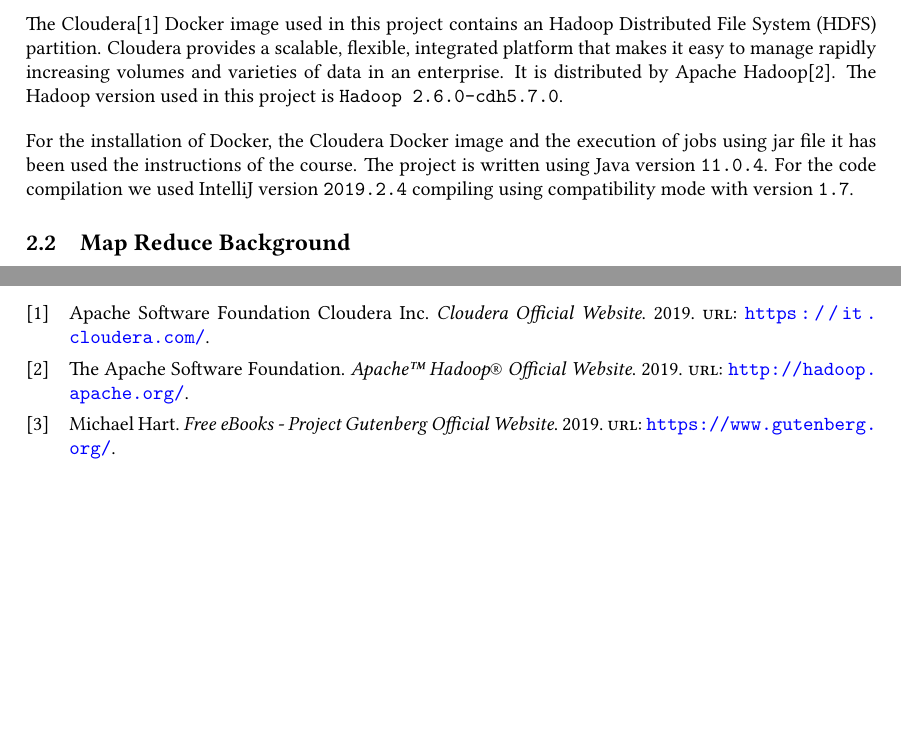
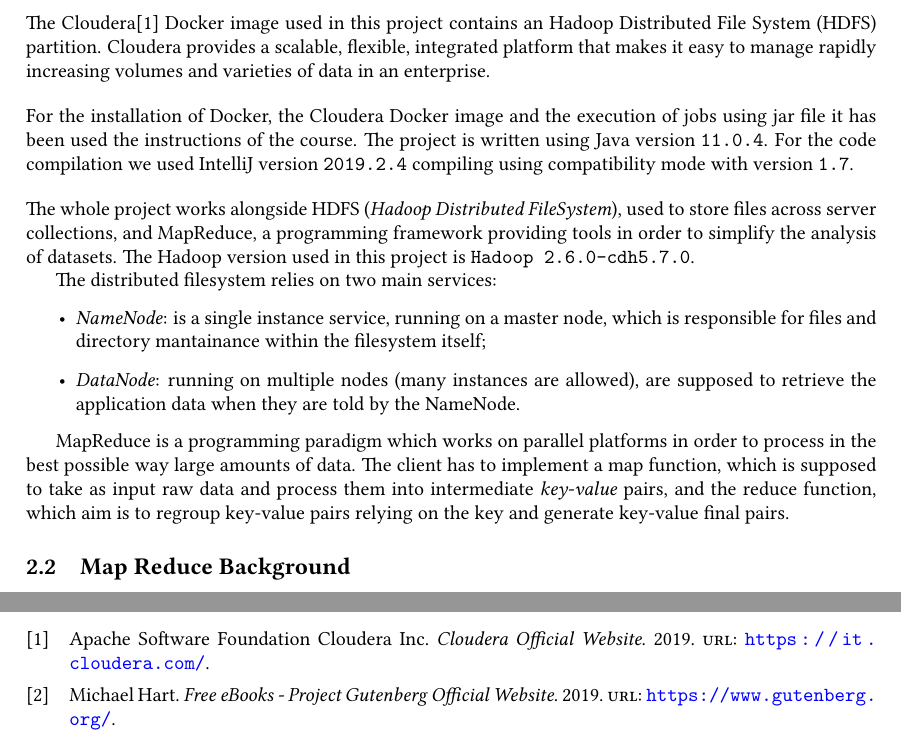
Before and after one commit to sentientmachin3/big-data-project, a LaTeX document (report/report.tex): two parts of pages 3 and 5 of 5, joined at a grey line, cut so that both start at the same text, the shorter picture padded with empty space. Compiled offline with pdfLaTeX.

Commit message:
added hdfs, namenode and datanode description

```diff
--- a/report/report.tex
+++ b/report/report.tex
@@ -81,13 +81,25 @@
 		\bigskip
 
 		\noindent
-		The Cloudera\parencite{Cloudera} Docker image used in this project contains an Hadoop Distributed File System (HDFS) partition. Cloudera provides a scalable, flexible, integrated platform that makes it easy to manage rapidly increasing volumes and
-		varieties of data in an enterprise. It is distributed by Apache Hadoop\parencite{Apache}. The Hadoop version used in this project is \texttt{Hadoop 2.6.0-cdh5.7.0}.
+		The Cloudera\parencite{Cloudera} Docker image used in this project contains an Hadoop Distributed File System (HDFS) partition. Cloudera provides a scalable, flexible, integrated platform that makes it easy to manage rapidly increasing volumes and varieties of data in an enterprise.
 
 		\bigskip
 
 		\noindent
 		For the installation of Docker, the Cloudera Docker image and the execution of jobs using jar file it has been used the instructions of the course. The project is written using Java version \texttt{11.0.4}. For the code compilation we used IntelliJ version \texttt{2019.2.4} compiling using compatibility mode with version \texttt{1.7}.
+
+		\bigskip
+
+		\noindent
+		The whole project works alongside HDFS (\textit{Hadoop Distributed FileSystem}), used to store files across server collections, and MapReduce, a programming framework providing tools in order to simplify the analysis of datasets. The Hadoop version used in this project is \texttt{Hadoop 2.6.0-cdh5.7.0}.
+
+		The distributed filesystem relies on two main services: \begin{itemize}
+			\item \textit{NameNode}: is a single instance service, running on a master node, which is responsible for files and directory mantainance within the filesystem itself;
+
+			\item \textit{DataNode}: running on multiple nodes (many instances are allowed), are supposed to retrieve the application data when they are told by the NameNode.
+		\end{itemize}
+
+		MapReduce is a programming paradigm which works on parallel platforms in order to process in the best possible way large amounts of data. The client has to implement a map function, which is supposed to take as input raw data and process them into intermediate \textit{key-value} pairs, and the reduce function, which aim is to regroup key-value pairs relying on the key and generate key-value final pairs.
 
 	\subsection{Map Reduce Background}
 
```
Also changed, not shown: report/report.pdf, 4 other files.
